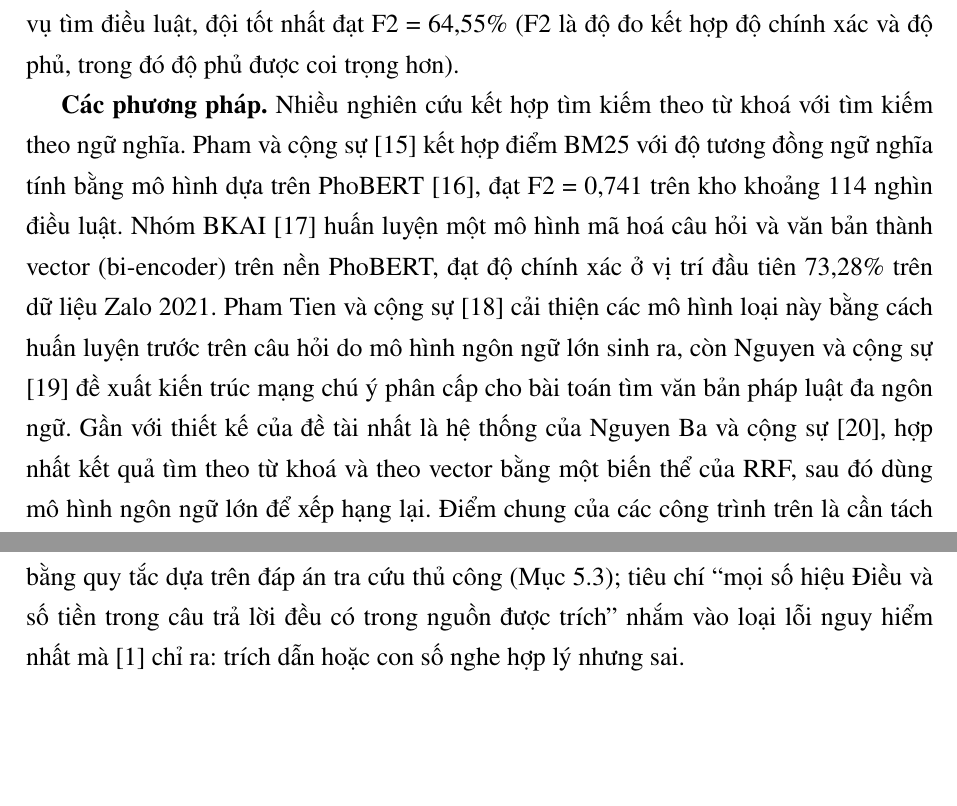
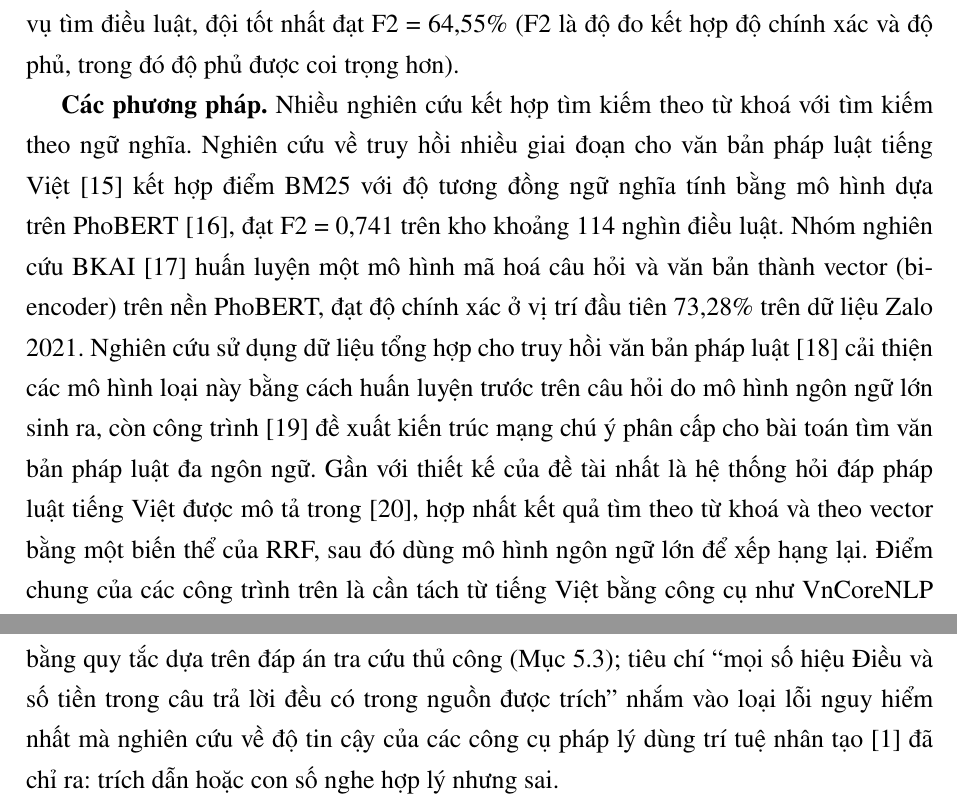
Before and after one commit to Hoang604/rag, a LaTeX thesis (thesis/latex/main.tex, which reads thesis/latex/chapters/chuong2_co_so_ly_thuyet.tex): two parts of pages 16 and 22 of 68, joined at a grey line, cut so that both start at the same text, the shorter picture padded with empty space. Compiled offline with pdfLaTeX.

Commit message:
Describe cited studies by topic instead of author et al. in thesis chapter 2
Co-Authored-By: Claude Opus 5.5 <noreply@anthropic.com>

```diff
--- a/thesis/latex/chapters/chuong2_co_so_ly_thuyet.tex
+++ b/thesis/latex/chapters/chuong2_co_so_ly_thuyet.tex
@@ -10,7 +10,7 @@
 
 Các bộ dữ liệu ra đời sau đó chuyển trọng tâm từ tìm kiếm sang hỏi đáp và suy luận. VLQA \cite{nguyen2025vlqa} cho phép đánh giá đồng thời bước tìm kiếm và bước trả lời. VLegal-Bench \cite{dong2025vlegalbench} gồm 10.450 mẫu được phân loại theo mức độ nhận thức, bao gồm hỏi đáp, suy luận nhiều bước và giải quyết tình huống. ViBidLQA \cite{nguyen2024vibidlqa} tập trung vào luật đấu thầu và so sánh hai cách trả lời: trích nguyên văn một đoạn trong văn bản và để mô hình tự sinh câu trả lời. Gần với đề tài nhất là bài toán VLSP 2025 MLQA-TSR \cite{luu2025vlsp} về hỏi đáp quy định biển báo giao thông đường bộ, trong đó câu hỏi gồm cả chữ và hình ảnh; ở nhiệm vụ tìm điều luật, đội tốt nhất đạt F2 = 64,55\% (F2 là độ đo kết hợp độ chính xác và độ phủ, trong đó độ phủ được coi trọng hơn).
 
-\textbf{Các phương pháp.} Nhiều nghiên cứu kết hợp tìm kiếm theo từ khoá với tìm kiếm theo ngữ nghĩa. Pham và cộng sự \cite{pham2022multistage} kết hợp điểm BM25 với độ tương đồng ngữ nghĩa tính bằng mô hình dựa trên PhoBERT \cite{nguyen2020phobert}, đạt F2 = 0,741 trên kho khoảng 114 nghìn điều luật. Nhóm BKAI \cite{duc2024bkai} huấn luyện một mô hình mã hoá câu hỏi và văn bản thành vector (bi-encoder) trên nền PhoBERT, đạt độ chính xác ở vị trí đầu tiên 73,28\% trên dữ liệu Zalo 2021. Pham Tien và cộng sự \cite{pham2024synthetic} cải thiện các mô hình loại này bằng cách huấn luyện trước trên câu hỏi do mô hình ngôn ngữ lớn sinh ra, còn Nguyen và cộng sự \cite{nguyen2024attentive} đề xuất kiến trúc mạng chú ý phân cấp cho bài toán tìm văn bản pháp luật đa ngôn ngữ. Gần với thiết kế của đề tài nhất là hệ thống của Nguyen Ba và cộng sự \cite{nguyenba2024legalir}, hợp nhất kết quả tìm theo từ khoá và theo vector bằng một biến thể của RRF, sau đó dùng mô hình ngôn ngữ lớn để xếp hạng lại. Điểm chung của các công trình trên là cần tách từ tiếng Việt bằng công cụ như VnCoreNLP \cite{vu2018vncorenlp} hoặc pyvi \cite{tran_pyvi} trước khi xử lý.
+\textbf{Các phương pháp.} Nhiều nghiên cứu kết hợp tìm kiếm theo từ khoá với tìm kiếm theo ngữ nghĩa. Nghiên cứu về truy hồi nhiều giai đoạn cho văn bản pháp luật tiếng Việt \cite{pham2022multistage} kết hợp điểm BM25 với độ tương đồng ngữ nghĩa tính bằng mô hình dựa trên PhoBERT \cite{nguyen2020phobert}, đạt F2 = 0,741 trên kho khoảng 114 nghìn điều luật. Nhóm nghiên cứu BKAI \cite{duc2024bkai} huấn luyện một mô hình mã hoá câu hỏi và văn bản thành vector (bi-encoder) trên nền PhoBERT, đạt độ chính xác ở vị trí đầu tiên 73,28\% trên dữ liệu Zalo 2021. Nghiên cứu sử dụng dữ liệu tổng hợp cho truy hồi văn bản pháp luật \cite{pham2024synthetic} cải thiện các mô hình loại này bằng cách huấn luyện trước trên câu hỏi do mô hình ngôn ngữ lớn sinh ra, còn công trình \cite{nguyen2024attentive} đề xuất kiến trúc mạng chú ý phân cấp cho bài toán tìm văn bản pháp luật đa ngôn ngữ. Gần với thiết kế của đề tài nhất là hệ thống hỏi đáp pháp luật tiếng Việt được mô tả trong \cite{nguyenba2024legalir}, hợp nhất kết quả tìm theo từ khoá và theo vector bằng một biến thể của RRF, sau đó dùng mô hình ngôn ngữ lớn để xếp hạng lại. Điểm chung của các công trình trên là cần tách từ tiếng Việt bằng công cụ như VnCoreNLP \cite{vu2018vncorenlp} hoặc pyvi \cite{tran_pyvi} trước khi xử lý.
 
 \subsection{RAG và agent}
 
@@ -38,8 +38,8 @@ Zalo 2021 \cite{zalo2021legal} & Luật Việt Nam; tìm điều luật & Điề
 ALQAC \cite{nguyen2021alqac,nguyen2023alqac} & Luật Việt Nam; tìm điều luật, hỏi đáp & Điều & Không & Bộ dữ liệu chuẩn \\
 ViBidLQA \cite{nguyen2024vibidlqa} & Luật đấu thầu; hỏi đáp & -- & Không & So sánh MRC và sinh \\
 VLSP 2025 \cite{luu2025vlsp} & Biển báo giao thông; đa phương thức & Điều & Không & Chữ và ảnh \\
-Pham và cs. \cite{pham2022multistage} & Luật Việt Nam; tìm điều luật & Điều & Không & PhoBERT kết hợp BM25 \\
-Nguyen Ba và cs. \cite{nguyenba2024legalir} & Luật Việt Nam; hỏi đáp & -- & Không & Biến thể RRF, xếp hạng lại bằng LLM \\
+Truy hồi nhiều giai đoạn \cite{pham2022multistage} & Luật Việt Nam; tìm điều luật & Điều & Không & PhoBERT kết hợp BM25 \\
+Hệ thống hỏi đáp pháp luật \cite{nguyenba2024legalir} & Luật Việt Nam; hỏi đáp & -- & Không & Biến thể RRF, xếp hạng lại bằng LLM \\
 RAG \cite{lewis2020rag} & Wikipedia; hỏi đáp miền mở & Đoạn Wikipedia & Không & DPR, sinh một lần \\
 ReAct \cite{yao2023react} & Hỏi đáp, ra quyết định & Kết quả tìm Wikipedia & Không & Agent gọi API tìm kiếm \\
 \midrule
@@ -154,4 +154,4 @@ p = \min\left(1,\; 2 \sum_{i=0}^{\min(b, c)} \binom{n}{i} \left(\frac{1}{2}\righ
 \frac{\hat{p} + \dfrac{z^2}{2n} \pm z\sqrt{\dfrac{\hat{p}(1 - \hat{p})}{n} + \dfrac{z^2}{4n^2}}}{1 + \dfrac{z^2}{n}}.
 \end{equation}
 
-\textbf{Đánh giá câu trả lời.} RAGAS \cite{es2024ragas} và ARES \cite{saadfalcon2024ares} dùng mô hình ngôn ngữ để chấm độ trung thành và độ liên quan; ALCE \cite{gao2023alce} đánh giá chất lượng trích dẫn. Đề tài chấm bằng quy tắc dựa trên đáp án tra cứu thủ công (Mục~\ref{sec:ch5-cau-tra-loi}); tiêu chí ``mọi số hiệu Điều và số tiền trong câu trả lời đều có trong nguồn được trích'' nhắm vào loại lỗi nguy hiểm nhất mà \cite{magesh2025hallucination} chỉ ra: trích dẫn hoặc con số nghe hợp lý nhưng sai.
+\textbf{Đánh giá câu trả lời.} RAGAS \cite{es2024ragas} và ARES \cite{saadfalcon2024ares} dùng mô hình ngôn ngữ để chấm độ trung thành và độ liên quan; ALCE \cite{gao2023alce} đánh giá chất lượng trích dẫn. Đề tài chấm bằng quy tắc dựa trên đáp án tra cứu thủ công (Mục~\ref{sec:ch5-cau-tra-loi}); tiêu chí ``mọi số hiệu Điều và số tiền trong câu trả lời đều có trong nguồn được trích'' nhắm vào loại lỗi nguy hiểm nhất mà nghiên cứu về độ tin cậy của các công cụ pháp lý dùng trí tuệ nhân tạo \cite{magesh2025hallucination} đã chỉ ra: trích dẫn hoặc con số nghe hợp lý nhưng sai.
```
Also changed, not shown: thesis/latex/chapters/chuong2_co_so_ly_thuyet.tex (8 more changed lines).
